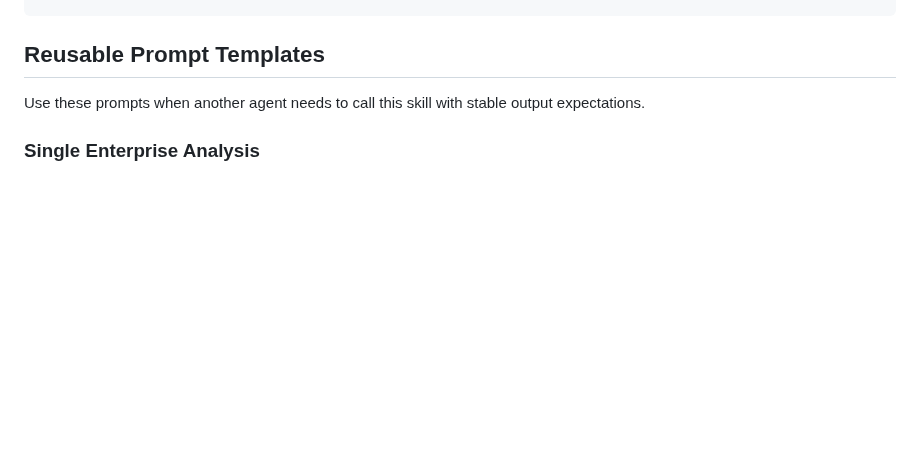
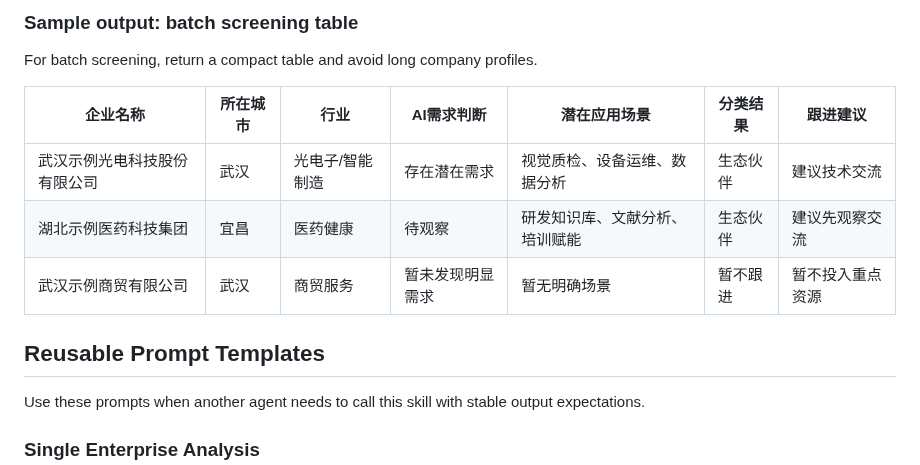
Before and after one commit to AgenticAIPlan/AgenticAISkills, a Markdown page: skills/hubei-ai-ecosystem-lead-scout/SKILL.md, the part around one of its changes. Rendered like a GitHub page; blank space fills up the shorter version.

```diff
--- a/skills/hubei-ai-ecosystem-lead-scout/SKILL.md
+++ b/skills/hubei-ai-ecosystem-lead-scout/SKILL.md
@@ -164,3 +240,13 @@ python3 scripts/build_lead_template.py --input raw_enterprises.txt --output-dir
+### Sample output: batch screening table
+
+For batch screening, return a compact table and avoid long company profiles.
+
+| 企业名称 | 所在城市 | 行业 | AI需求判断 | 潜在应用场景 | 分类结果 | 跟进建议 |
+| --- | --- | --- | --- | --- | --- | --- |
+| 武汉示例光电科技股份有限公司 | 武汉 | 光电子/智能制造 | 存在潜在需求 | 视觉质检、设备运维、数据分析 | 生态伙伴 | 建议技术交流 |
+| 湖北示例医药科技集团 | 宜昌 | 医药健康 | 待观察 | 研发知识库、文献分析、培训赋能 | 生态伙伴 | 建议先观察交流 |
+| 武汉示例商贸有限公司 | 武汉 | 商贸服务 | 暂未发现明显需求 | 暂无明确场景 | 暂不跟进 | 暂不投入重点资源 |
+
 ## Reusable Prompt Templates
 
 Use these prompts when another agent needs to call this skill with stable output expectations.
```
Also changed, not shown: other parts of skills/hubei-ai-ecosystem-lead-scout/SKILL.md (+76 -0 lines).
